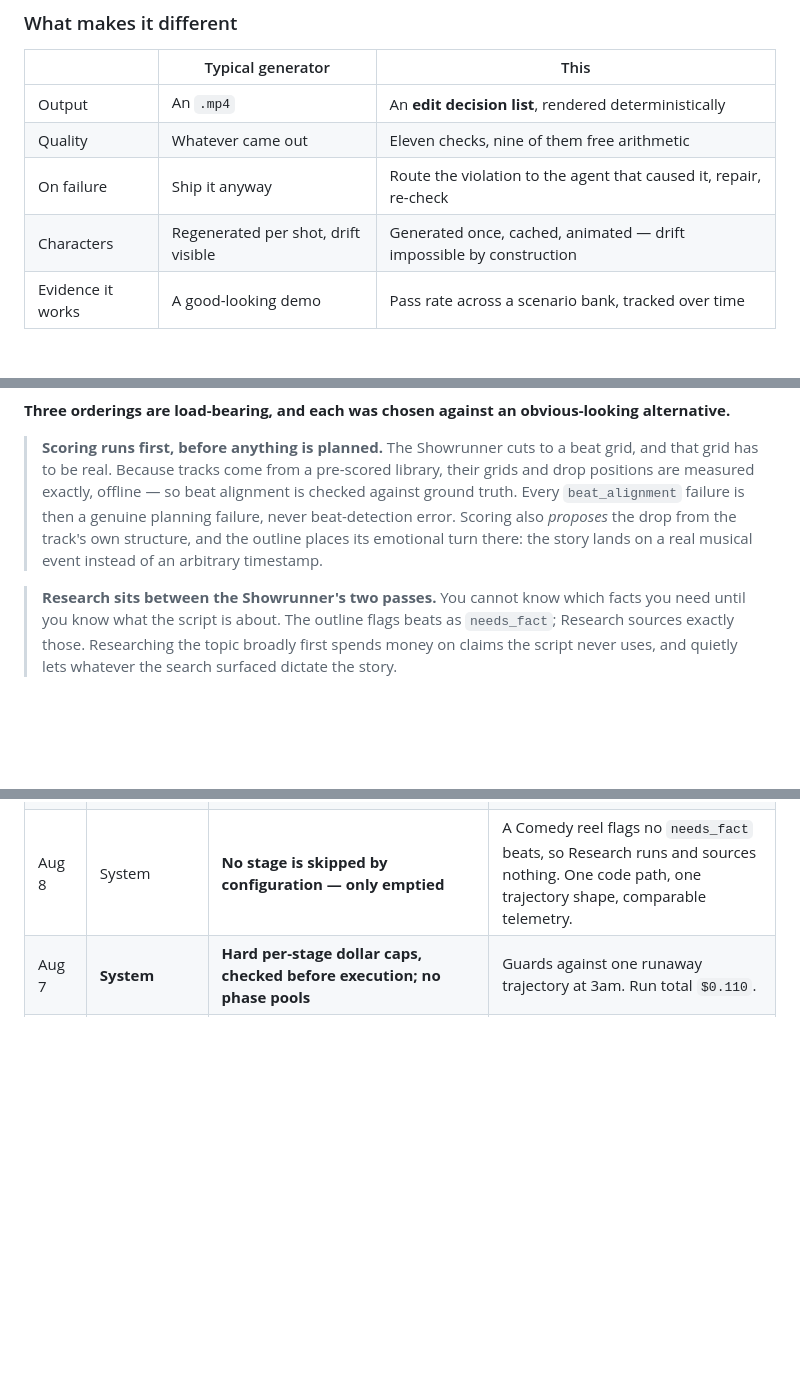
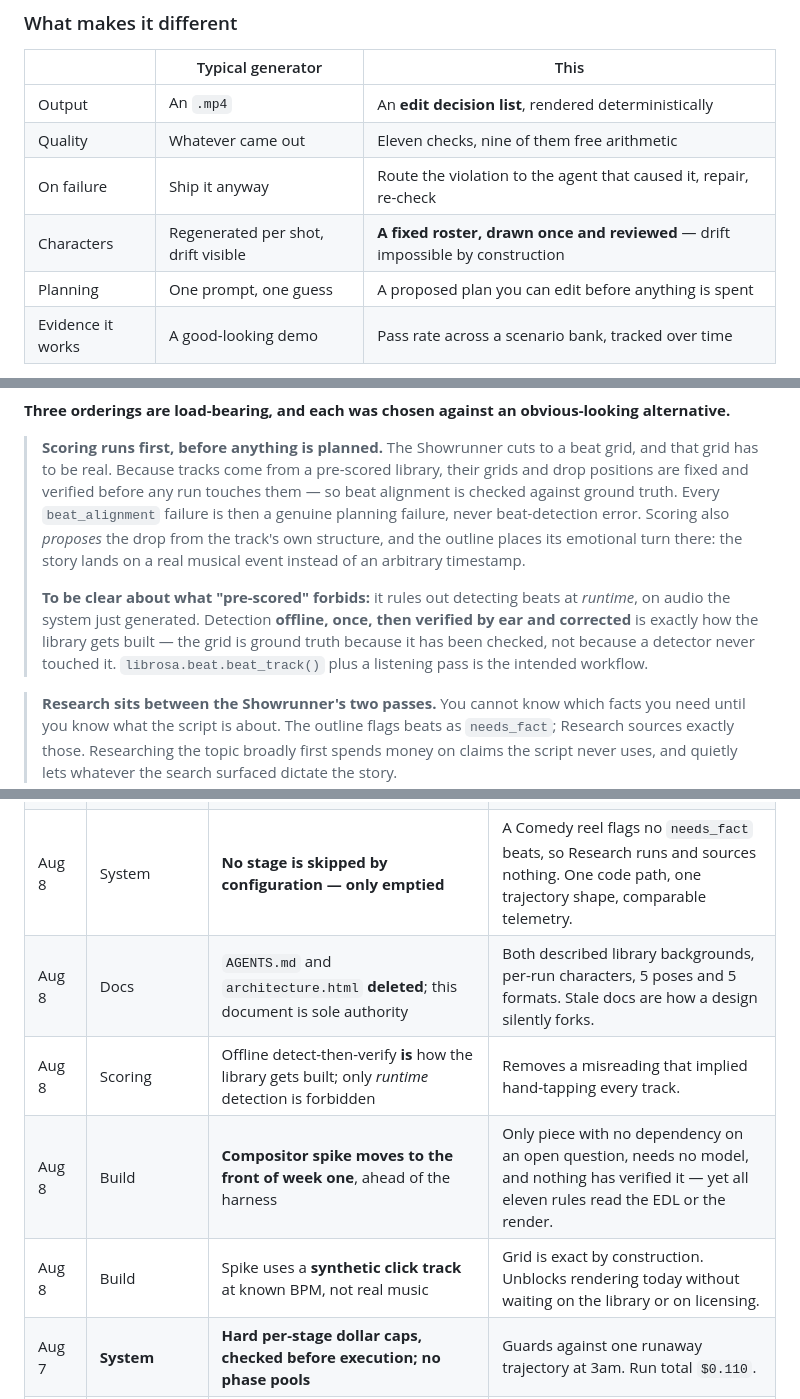
Before and after one commit to ypatodkar/real-agent, a Markdown page: ARCHITECTURE.md, 3 parts joined by grey strips. GitHub-like rendering; blank space fills up the shorter version.

```diff
--- a/ARCHITECTURE.md
+++ b/ARCHITECTURE.md
@@ -59,7 +71,8 @@ The interesting output is not the video. It is the **pass rate**: the percentage
 | Output | An `.mp4` | An **edit decision list**, rendered deterministically |
 | Quality | Whatever came out | Eleven checks, nine of them free arithmetic |
 | On failure | Ship it anyway | Route the violation to the agent that caused it, repair, re-check |
-| Characters | Regenerated per shot, drift visible | Generated once, cached, animated — drift impossible by construction |
+| Characters | Regenerated per shot, drift visible | **A fixed roster, drawn once and reviewed** — drift impossible by construction |
+| Planning | One prompt, one guess | A proposed plan you can edit before anything is spent |
 | Evidence it works | A good-looking demo | Pass rate across a scenario bank, tracked over time |
 
 The consequence is that the system can answer a question most agent demos can't: **is it actually improving, and by how much?**
@@ -233,7 +261,9 @@ flowchart TD
 
 **Three orderings are load-bearing, and each was chosen against an obvious-looking alternative.**
 
-> **Scoring runs first, before anything is planned.** The Showrunner cuts to a beat grid, and that grid has to be real. Because tracks come from a pre-scored library, their grids and drop positions are measured exactly, offline — so beat alignment is checked against ground truth. Every `beat_alignment` failure is then a genuine planning failure, never beat-detection error. Scoring also *proposes* the drop from the track's own structure, and the outline places its emotional turn there: the story lands on a real musical event instead of an arbitrary timestamp.
+> **Scoring runs first, before anything is planned.** The Showrunner cuts to a beat grid, and that grid has to be real. Because tracks come from a pre-scored library, their grids and drop positions are fixed and verified before any run touches them — so beat alignment is checked against ground truth. Every `beat_alignment` failure is then a genuine planning failure, never beat-detection error. Scoring also *proposes* the drop from the track's own structure, and the outline places its emotional turn there: the story lands on a real musical event instead of an arbitrary timestamp.
+>
+> **To be clear about what "pre-scored" forbids:** it rules out detecting beats at *runtime*, on audio the system just generated. Detection **offline, once, then verified by ear and corrected** is exactly how the library gets built — the grid is ground truth because it has been checked, not because a detector never touched it. `librosa.beat.beat_track()` plus a listening pass is the intended workflow.
 
 > **Research sits between the Showrunner's two passes.** You cannot know which facts you need until you know what the script is about. The outline flags beats as `needs_fact`; Research sources exactly those. Researching the topic broadly first spends money on claims the script never uses, and quietly lets whatever the search surfaced dictate the story.
 
@@ -991,6 +1034,10 @@ The involvement dial is deliberately absent from that list. At `involvement: 0`
 | Aug 8 | 🔒 **Eval** | **Pass rate is reported per intent and never pooled** | Intents carry different thresholds and Brief picks the intent — a pooled number hands Brief a lever on its own grade. Same class of failure as a mutable grader. |
 | Aug 8 | Eval | Sweep grid is **6 cells × 20 runs ≈ $13**; interactions out of scope | The full Intent × Format × Tone cross-product is 150 cells ≈ $330 against $100 of credit. |
 | Aug 8 | System | **No stage is skipped by configuration — only emptied** | A Comedy reel flags no `needs_fact` beats, so Research runs and sources nothing. One code path, one trajectory shape, comparable telemetry. |
+| Aug 8 | Docs | `AGENTS.md` and `architecture.html` **deleted**; this document is sole authority | Both described library backgrounds, per-run characters, 5 poses and 5 formats. Stale docs are how a design silently forks. |
+| Aug 8 | Scoring | Offline detect-then-verify **is** how the library gets built; only *runtime* detection is forbidden | Removes a misreading that implied hand-tapping every track. |
+| Aug 8 | Build | **Compositor spike moves to the front of week one**, ahead of the harness | Only piece with no dependency on an open question, needs no model, and nothing has verified it — yet all eleven rules read the EDL or the render. |
+| Aug 8 | Build | Spike uses a **synthetic click track** at known BPM, not real music | Grid is exact by construction. Unblocks rendering today without waiting on the library or on licensing. |
 | Aug 7 | **System** | **Hard per-stage dollar caps, checked before execution; no phase pools** | Guards against one runaway trajectory at 3am. Run total `$0.110`. |
 | Aug 7 | System | Breach behaviour differs by stage: cheap-and-early **abort**, expensive-and-late **degrade** | Aborting a $0.005 Brief is free; aborting a $0.025 script pass discards everything spent. |
 | Aug 7 | System | **QC graders never degrade** — out of budget voids the run | The pass rate is the product. A partial judge is worse than no judge. |
```
Also changed, not shown: other parts of ARCHITECTURE.md (+53 -13 lines).
